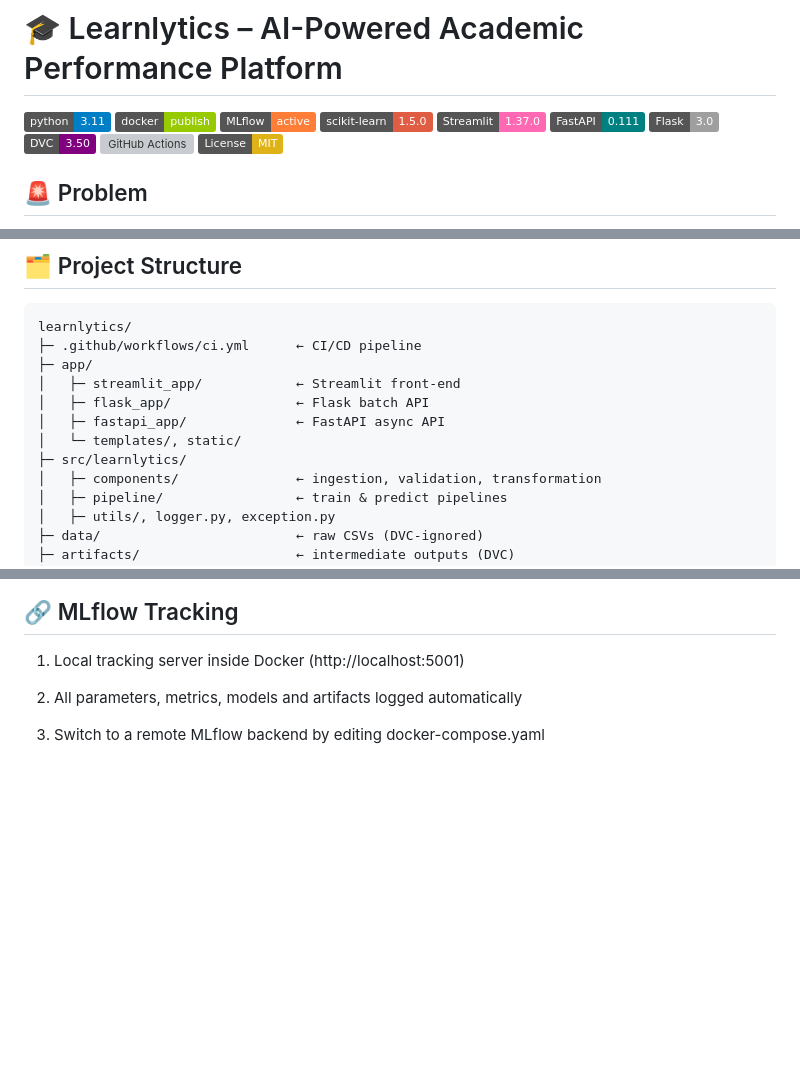
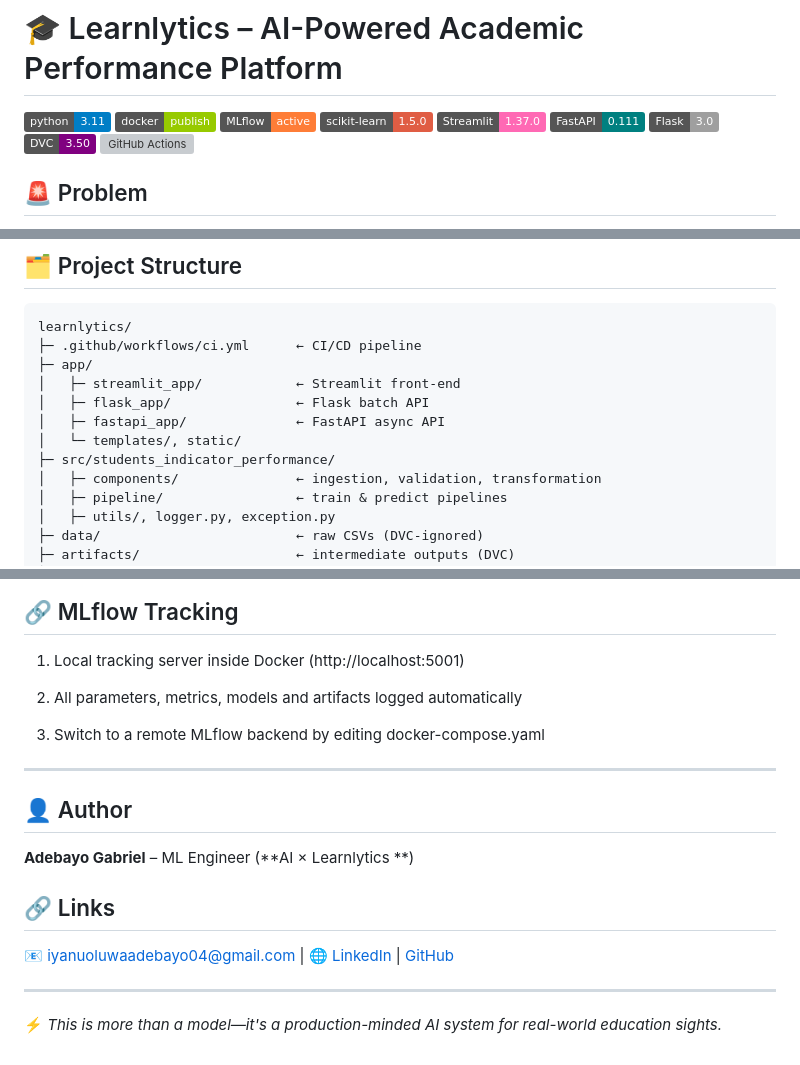
Before and after one commit to iyan-coder/Learnlytics-AI-Powered-Academic-Performance-Platform, a Markdown page: README.md, 3 parts joined by grey strips. Drawn GitHub-style; badges without logos; blank space fills up the shorter version; grey boxes are pictures that could not be loaded.

```diff
--- a/README.md
+++ b/README.md
@@ -9,7 +9,7 @@
 [![Flask](https://img.shields.io/badge/Flask-3.0-lightgrey)](https://flask.palletsprojects.com)
 [![DVC](https://img.shields.io/badge/DVC-3.50-purple)](https://dvc.org)
 [![GitHub Actions](https://img.shields.io/badge/GitHub_Actions-CI%2FCD-blue)](https://github.com/features/actions)
-[![License: MIT](https://img.shields.io/badge/License-MIT-yellow.svg)](LICENSE)
+
 
 
 
@@ -91,7 +91,7 @@ learnlytics/
 │   ├─ flask_app/                ← Flask batch API
 │   ├─ fastapi_app/              ← FastAPI async API
 │   └─ templates/, static/
-├─ src/learnlytics/
+├─ src/students_indicator_performance/
 │   ├─ components/               ← ingestion, validation, transformation
 │   ├─ pipeline/                 ← train & predict pipelines
 │   ├─ utils/, logger.py, exception.py
@@ -158,3 +158,15 @@ jobs:
 2. All parameters, metrics, models and artifacts logged automatically
 
 3. Switch to a remote MLflow backend by editing docker-compose.yaml
+
+
+ ---
+ ## 👤 Author
+**Adebayo Gabriel** – ML Engineer (**AI × Learnlytics **)
+
+## 🔗 Links
+📧 iyanuoluwaadebayo04@gmail.com | 🌐 [LinkedIn](https://www.linkedin.com/in/gabriel-adebayo-2a0ba2281) | [GitHub](https://github.com/iyan-coder)
+
+---
+
+⚡ *This is more than a model—it's a production-minded AI system for real-world education sights.*
```
